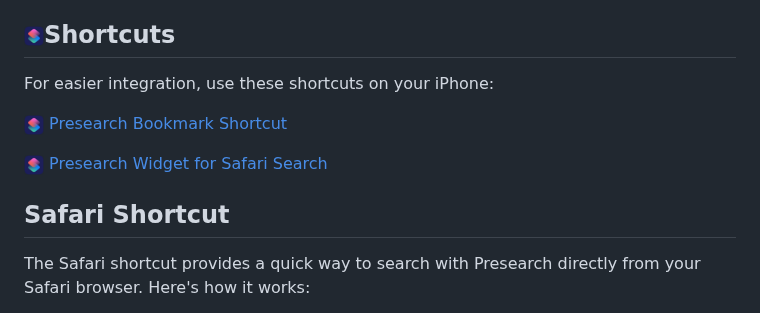
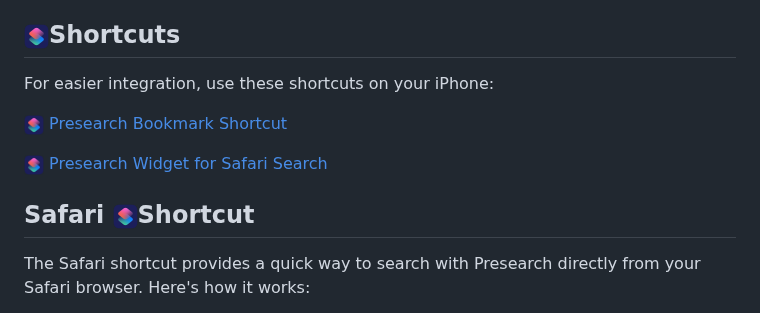
Before and after one commit to tijnski/PresearchBookmark, a Markdown page: README.md, the part around the change. Rendered like a GitHub page.

Commit message:
Update README.md
Fixed Icons

```diff
--- a/README.md
+++ b/README.md
@@ -21,7 +21,7 @@ Follow these steps to add the Presearch bookmark to Safari on your iPhone:
 6. Replace the bookmark's URL with the code you copied earlier.
 7. Tap **Save** to finalize your nee Presearch bookmark.
 
-## <img src="IMG_9189.png" alt="Shortcuts Icon" width="20" height="20">Shortcuts
+## <img src="IMG_9189.png" alt="Shortcuts Icon" width="25" height="25">Shortcuts
 
 For easier integration, use these shortcuts on your iPhone:
 
@@ -29,7 +29,7 @@ For easier integration, use these shortcuts on your iPhone:
 
 <img src="IMG_9189.png" alt="Shortcuts Icon" width="20" height="20"> [Presearch Widget for Safari Search](https://www.icloud.com/shortcuts/d06c5b8d42ed4bd592b6feb61ae65ad9)
 
-## Safari Shortcut
+## Safari <img src="IMG_9189.png" alt="Shortcuts Icon" width="25" height="25">Shortcut
 
 The Safari shortcut provides a quick way to search with Presearch directly from your Safari browser. Here's how it works:
 
```
